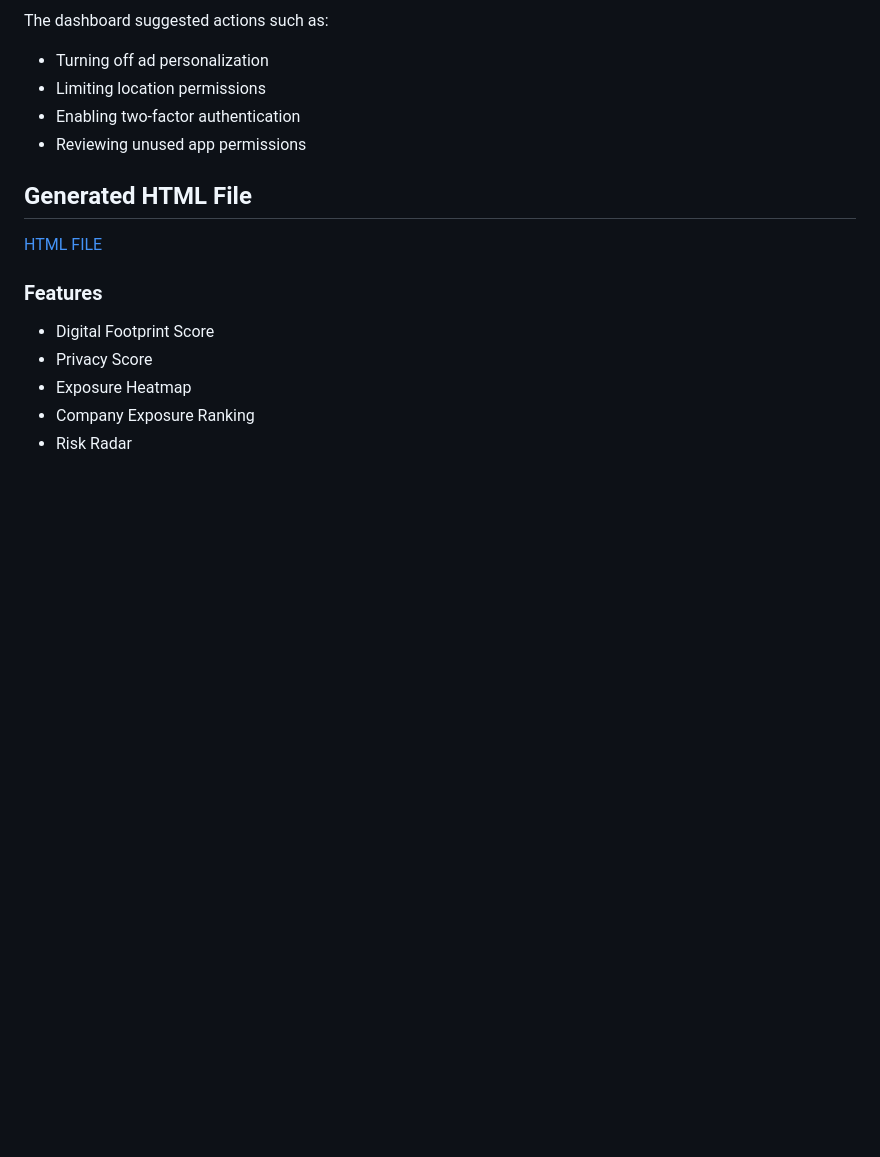
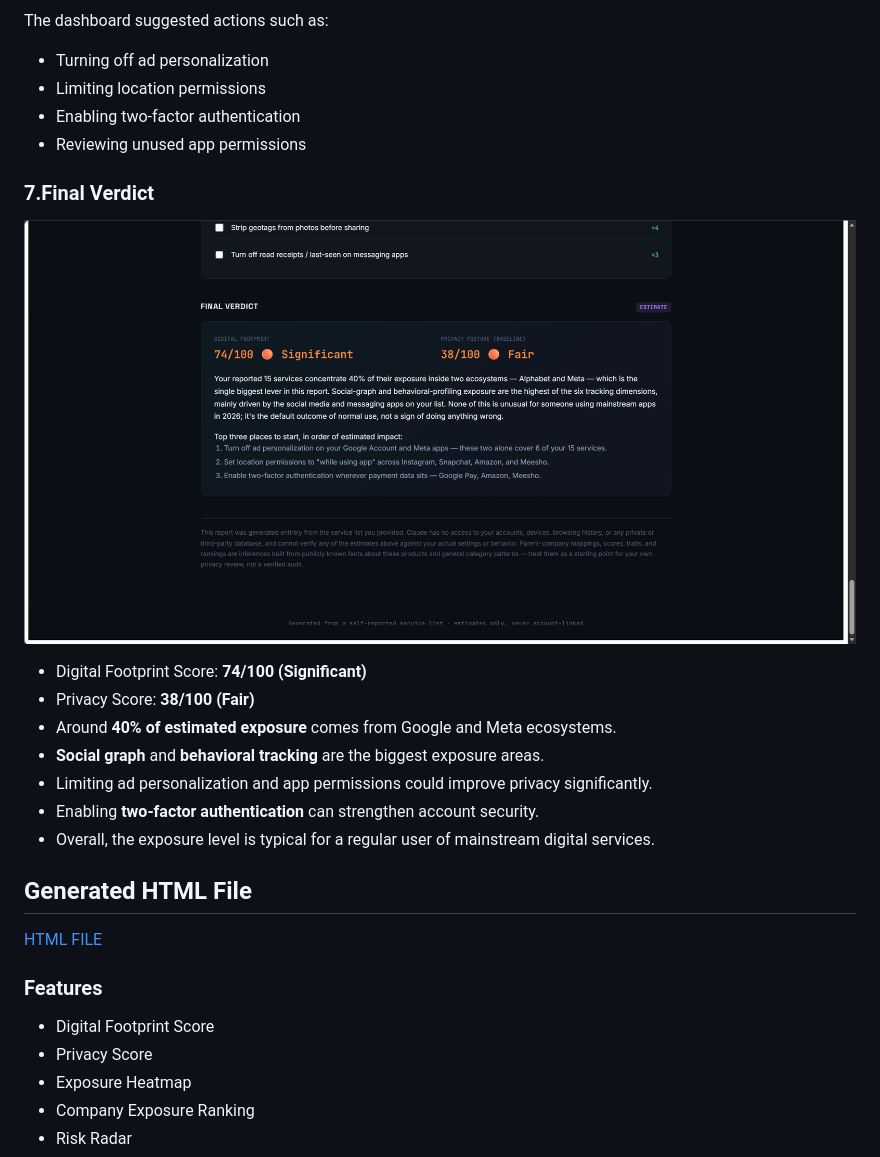
Before and after one commit to ridak5845/60-days-claude-journey, a Markdown page: Day-21/day21.md, the part around one of its changes. Drawn GitHub-style; blank space fills up the shorter version.

```diff
--- a/Day-21/day21.md
+++ b/Day-21/day21.md
@@ -76,6 +84,19 @@ The dashboard suggested actions such as:
 - Limiting location permissions
 - Enabling two-factor authentication
 - Reviewing unused app permissions
+
+
+### 7.Final Verdict
+
+![Final Verdict](https://github.com/ridak5845/60-days-claude-journey/blob/main/Day-21/screenshot-1782046375441.png)
+
+- Digital Footprint Score: **74/100 (Significant)**
+- Privacy Score: **38/100 (Fair)**
+- Around **40% of estimated exposure** comes from Google and Meta ecosystems.
+- **Social graph** and **behavioral tracking** are the biggest exposure areas.
+- Limiting ad personalization and app permissions could improve privacy significantly.
+- Enabling **two-factor authentication** can strengthen account security.
+- Overall, the exposure level is typical for a regular user of mainstream digital services.
 
 
 ## Generated HTML File
```
Also changed, not shown: other parts of Day-21/day21.md (+8 -0 lines).
